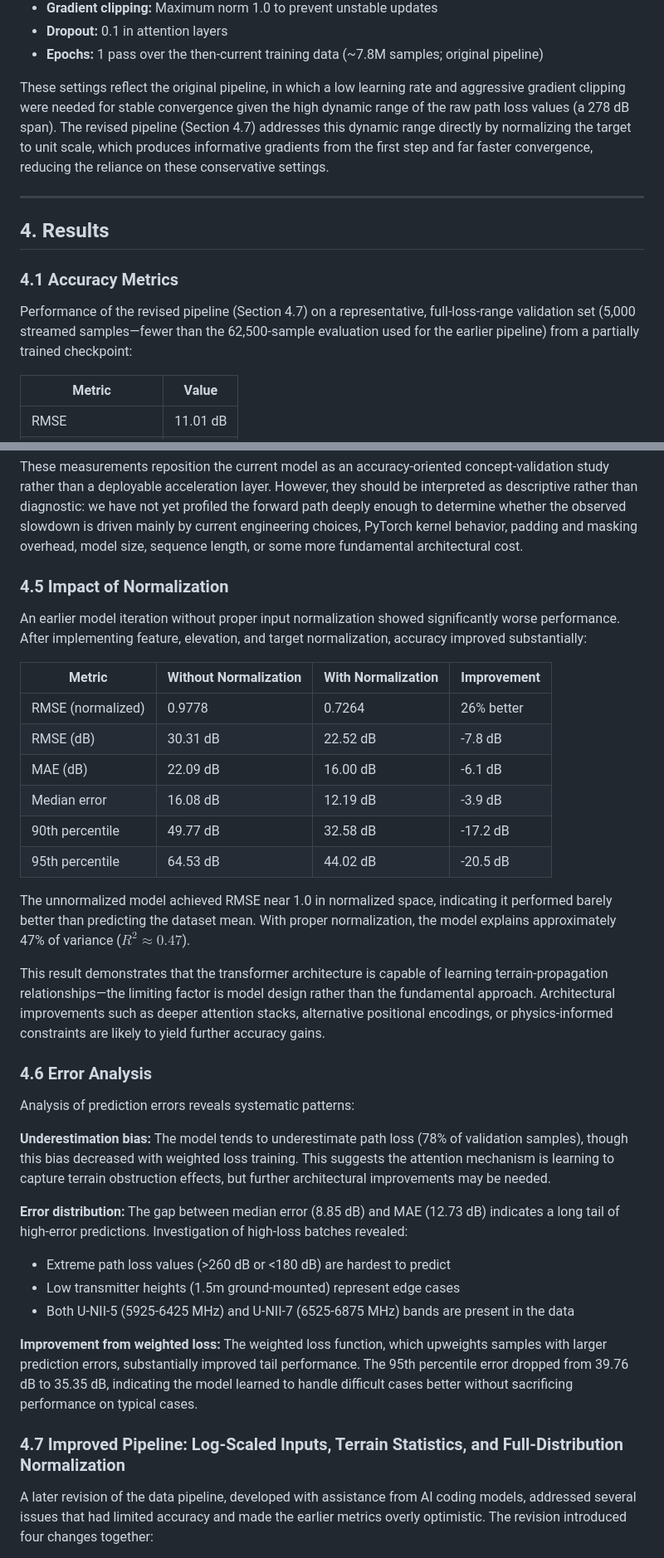
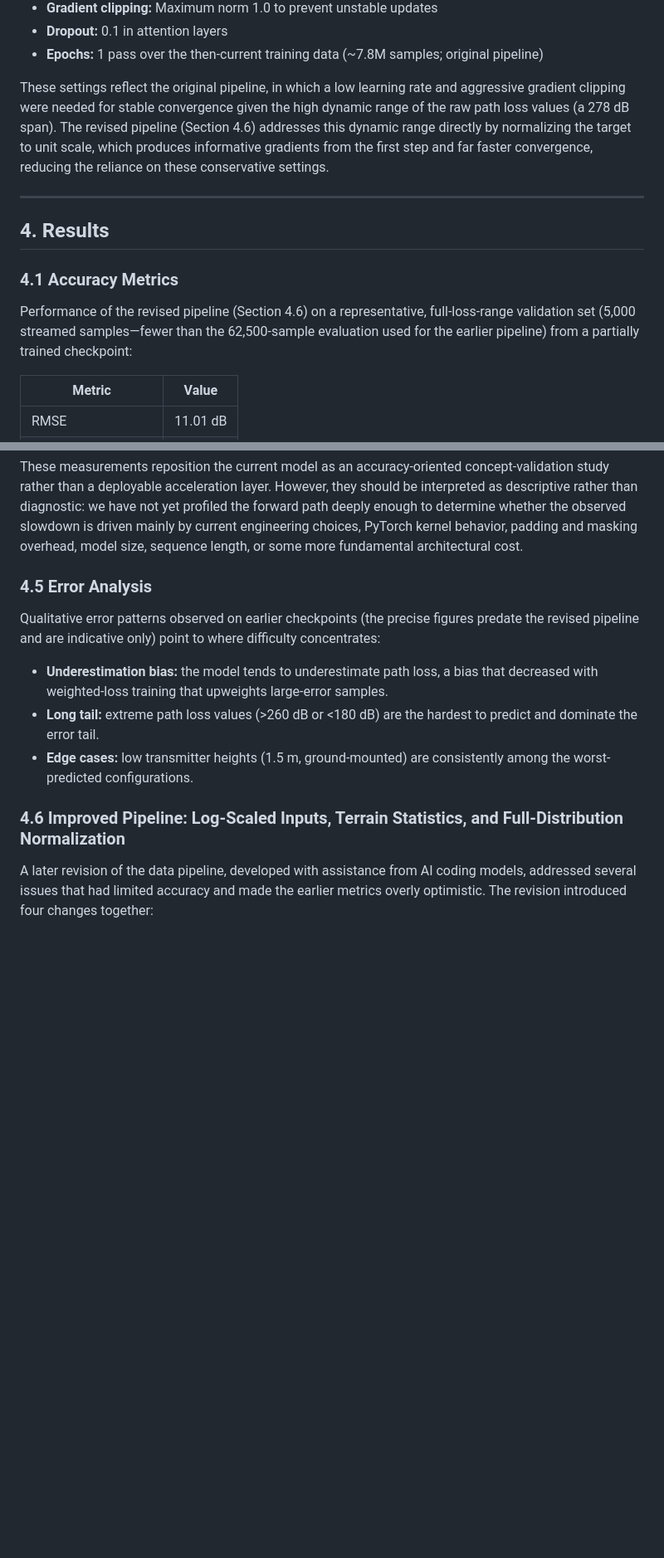
Before and after one commit to alexcpn/elevation_transformer, a Markdown page: README.md, 2 parts joined by grey strips. Shown at 83% size. Drawn GitHub-style; blank space fills up the shorter version.

Commit message:
model updates

```diff
--- a/README.md
+++ b/README.md
@@ -226,7 +226,7 @@ Training configuration:
 - **Dropout:** 0.1 in attention layers
 - **Epochs:** 1 pass over the then-current training data (~7.8M samples; original pipeline)
 
-These settings reflect the original pipeline, in which a low learning rate and aggressive gradient clipping were needed for stable convergence given the high dynamic range of the raw path loss values (a 278 dB span). The revised pipeline (Section 4.7) addresses this dynamic range directly by normalizing the target to unit scale, which produces informative gradients from the first step and far faster convergence, reducing the reliance on these conservative settings.
+These settings reflect the original pipeline, in which a low learning rate and aggressive gradient clipping were needed for stable convergence given the high dynamic range of the raw path loss values (a 278 dB span). The revised pipeline (Section 4.6) addresses this dynamic range directly by normalizing the target to unit scale, which produces informative gradients from the first step and far faster convergence, reducing the reliance on these conservative settings.
 
 ---
 
@@ -234,7 +234,7 @@ These settings reflect the original pipeline, in which a low learning rate and a
 
 ### 4.1 Accuracy Metrics
 
-Performance of the revised pipeline (Section 4.7) on a representative, full-loss-range validation set (5,000 streamed samples—fewer than the 62,500-sample evaluation used for the earlier pipeline) from a partially trained checkpoint:
+Performance of the revised pipeline (Section 4.6) on a representative, full-loss-range validation set (5,000 streamed samples—fewer than the 62,500-sample evaluation used for the earlier pipeline) from a partially trained checkpoint:
 
 | Metric | Value |
 |--------|-------|
@@ -302,37 +302,15 @@ For a workload of 10 million links, the measured throughputs correspond to:
 
 These measurements reposition the current model as an accuracy-oriented concept-validation study rather than a deployable acceleration layer. However, they should be interpreted as descriptive rather than diagnostic: we have not yet profiled the forward path deeply enough to determine whether the observed slowdown is driven mainly by current engineering choices, PyTorch kernel behavior, padding and masking overhead, model size, sequence length, or some more fundamental architectural cost.
 
-### 4.5 Impact of Normalization
+### 4.5 Error Analysis
 
-An earlier model iteration without proper input normalization showed significantly worse performance. After implementing feature, elevation, and target normalization, accuracy improved substantially:
+Qualitative error patterns observed on earlier checkpoints (the precise figures predate the revised pipeline and are indicative only) point to where difficulty concentrates:
 
-| Metric | Without Normalization | With Normalization | Improvement |
-|--------|----------------------|-------------------|-------------|
-| RMSE (normalized) | 0.9778 | 0.7264 | 26% better |
-| RMSE (dB) | 30.31 dB | 22.52 dB | -7.8 dB |
-| MAE (dB) | 22.09 dB | 16.00 dB | -6.1 dB |
-| Median error | 16.08 dB | 12.19 dB | -3.9 dB |
-| 90th percentile | 49.77 dB | 32.58 dB | -17.2 dB |
-| 95th percentile | 64.53 dB | 44.02 dB | -20.5 dB |
+- **Underestimation bias:** the model tends to underestimate path loss, a bias that decreased with weighted-loss training that upweights large-error samples.
+- **Long tail:** extreme path loss values (>260 dB or <180 dB) are the hardest to predict and dominate the error tail.
+- **Edge cases:** low transmitter heights (1.5 m, ground-mounted) are consistently among the worst-predicted configurations.
 
-The unnormalized model achieved RMSE near 1.0 in normalized space, indicating it performed barely better than predicting the dataset mean. With proper normalization, the model explains approximately 47% of variance ($R^2 \approx 0.47$).
-
-This result demonstrates that the transformer architecture is capable of learning terrain-propagation relationships—the limiting factor is model design rather than the fundamental approach. Architectural improvements such as deeper attention stacks, alternative positional encodings, or physics-informed constraints are likely to yield further accuracy gains.
-
-### 4.6 Error Analysis
-
-Analysis of prediction errors reveals systematic patterns:
-
-**Underestimation bias:** The model tends to underestimate path loss (78% of validation samples), though this bias decreased with weighted loss training. This suggests the attention mechanism is learning to capture terrain obstruction effects, but further architectural improvements may be needed.
-
-**Error distribution:** The gap between median error (8.85 dB) and MAE (12.73 dB) indicates a long tail of high-error predictions. Investigation of high-loss batches revealed:
-- Extreme path loss values (>260 dB or <180 dB) are hardest to predict
-- Low transmitter heights (1.5m ground-mounted) represent edge cases
-- Both U-NII-5 (5925-6425 MHz) and U-NII-7 (6525-6875 MHz) bands are present in the data
-
-**Improvement from weighted loss:** The weighted loss function, which upweights samples with larger prediction errors, substantially improved tail performance. The 95th percentile error dropped from 39.76 dB to 35.35 dB, indicating the model learned to handle difficult cases better without sacrificing performance on typical cases.
-
-### 4.7 Improved Pipeline: Log-Scaled Inputs, Terrain Statistics, and Full-Distribution Normalization
+### 4.6 Improved Pipeline: Log-Scaled Inputs, Terrain Statistics, and Full-Distribution Normalization
 A later revision of the data pipeline, developed with assistance from AI coding models, addressed several issues that had limited accuracy and made the earlier metrics overly optimistic. The revision introduced four changes together:
 
 1. **Biased-sampling correction (largest single effect).** The streamed training corpus is *ordered*, not random: the first ~20,000 records span only ~117–201 dB, whereas the full distribution reaches ~318 dB (mean $\approx 206$ dB, $\sigma \approx 34$ dB). Taking the leading records—or limiting samples without shuffling the source—therefore trained and validated the model almost entirely on an easy, low-loss slice. We now apply a **source-level shuffle that randomizes file/shard order before sampling**, so both the training and validation streams are representative of the full loss range. This makes the reported numbers honest but also harder, because the difficult high-loss tail is now included in evaluation.
```
Also changed, not shown: other parts of README.md (+23 -56 lines).
